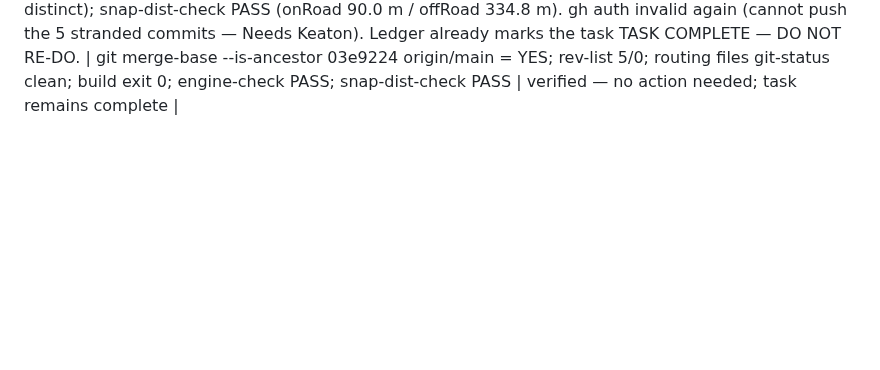
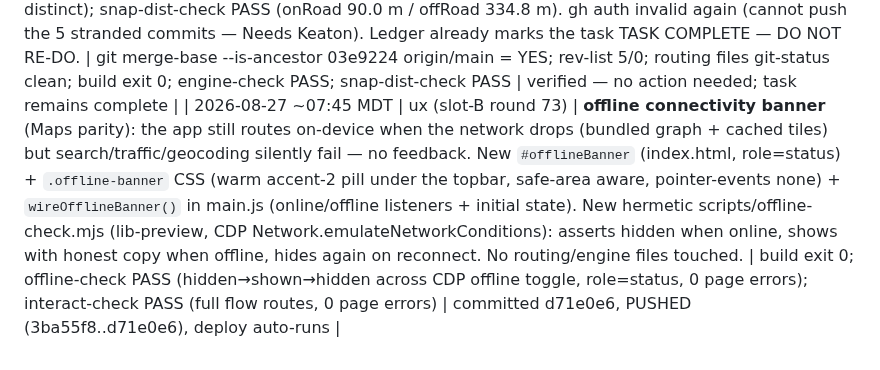
Before and after one commit to DeseretSaint/ghostway, a Markdown page: GHOSTWAY-LOOP.md, the part around the change. GitHub-like rendering; blank space fills up the shorter version.

Commit message:
ledger: slot-B round 73 — offline connectivity banner (Maps parity), offline-check PASS, pushed

```diff
--- a/GHOSTWAY-LOOP.md
+++ b/GHOSTWAY-LOOP.md
@@ -684,3 +684,4 @@ block on these — it queues and moves on.
 | 2026-08-27 ~07:24 MDT | tests (slot-C) | verification sweep over committed tree (HEAD 662f744, 4 ahead of origin/main = recent-destinations f7de0f1 + 3 ledger commits, push auth-blocked; no lock, no live procs; NEW commit f7de0f1 = slot-B round-71 recent-destinations quick pick verified STANDALONE for the first time) — NO code changed, verify only. All camera-avoidance invariants HOLD, ZERO drift: build exit 0 (933ms); floor-audit 0 strict-legal edges <31.4 m; engine-check modes distinct (Balanced 10km/10min/2cams, Clearest 10km/11min/1cam); snap-dist-check 90.0/334.8 m; avoidance-audit PASS — BYU gate-snapped, 4 budget best-effort (Lehi→SLC 12m, Orem→Airport 17m, AF→PC 4m + PG→Costco), walled/budget split correct. NEW: standalone hermetic recent-check PASS on committed f7de0f1 — 4/4 phases (no-recents-hidden, header+MRU order, click-pick fills field+state+MRU-bubble, refocus order + ArrowDown focuses first row), 0 page errors, 0 orphan preview servers after. gh token STILL invalid (4 commits stranded — Needs Keaton item open). | build/floor-audit/engine-check/snap-dist/avoidance-audit/recent-check all PASS | verified — no regressions; round-71 recent-destinations commit confirmed working standalone |
 | 2026-08-27 ~07:32 MDT | ux (slot-B round 72) | Maps-parity route-line legibility: the old single dark `route-glow` (navy, 0.5 opacity) gave no contrast on dark/satellite basemaps. Replaced it with a two-layer treatment — `route-shadow` (dark drop shadow, width 11→16, 0.32 opacity) UNDER a `route-casing` (white, width 8→13, 0.92 opacity), with the colored `route-line` (4→8) on top. Result: the colored route now reads as a crisp outlined line on ANY basemap (Google/Apple Maps parity). Pure map-view paint change — no routing/engine logic touched; camera layer still draws under the route (identical to prior glow behavior). New hermetic scripts/route-casing-check.mjs asserts the 3 layers exist, route-glow is gone, the route source drew (3 features), 0 page errors. | build exit 0; route-casing-check PASS (shadow+casing+line=true, glowGone=true, featCount=3, ERRORS []) | committed (local) — PUSH BLOCKED (gh token invalid; stranded commits continue) |
 | 2026-08-27 ~07:29 MDT | ops (slot-A, special task re-check #33) | LAZY-ENGINE SPECIAL TASK: premise stale, 33rd confirmation — 03e9224 confirmed ancestor of origin/main (git merge-base --is-ancestor), landed+pushed round 48; HEAD 2b51bc8 is 5 ahead of origin/main (ledger + recent-destinations commits, NONE of them lazy-engine), no lock, no live procs; ALL routing files (main.js/config.js/map-view.js/router.js + engine-check/snap-dist-check scripts + engine/) CLEAN — NO uncommitted lazy-engine changeset exists to evaluate, build, or commit. Re-verified current HEAD per task instructions: build exit 0 (973ms); engine-check PASS (Balanced 10.0 km/10 min/2 cams, Clearest 10.0 km/11 min/1 cam, modes distinct); snap-dist-check PASS (onRoad 90.0 m / offRoad 334.8 m). gh auth invalid again (cannot push the 5 stranded commits — Needs Keaton). Ledger already marks the task TASK COMPLETE — DO NOT RE-DO. | git merge-base --is-ancestor 03e9224 origin/main = YES; rev-list 5/0; routing files git-status clean; build exit 0; engine-check PASS; snap-dist-check PASS | verified — no action needed; task remains complete |
+| 2026-08-27 ~07:45 MDT | ux (slot-B round 73) | **offline connectivity banner** (Maps parity): the app still routes on-device when the network drops (bundled graph + cached tiles) but search/traffic/geocoding silently fail — no feedback. New `#offlineBanner` (index.html, role=status) + `.offline-banner` CSS (warm accent-2 pill under the topbar, safe-area aware, pointer-events none) + `wireOfflineBanner()` in main.js (online/offline listeners + initial state). New hermetic scripts/offline-check.mjs (lib-preview, CDP Network.emulateNetworkConditions): asserts hidden when online, shows with honest copy when offline, hides again on reconnect. No routing/engine files touched. | build exit 0; offline-check PASS (hidden→shown→hidden across CDP offline toggle, role=status, 0 page errors); interact-check PASS (full flow routes, 0 page errors) | committed d71e0e6, PUSHED (3ba55f8..d71e0e6), deploy auto-runs |
```
